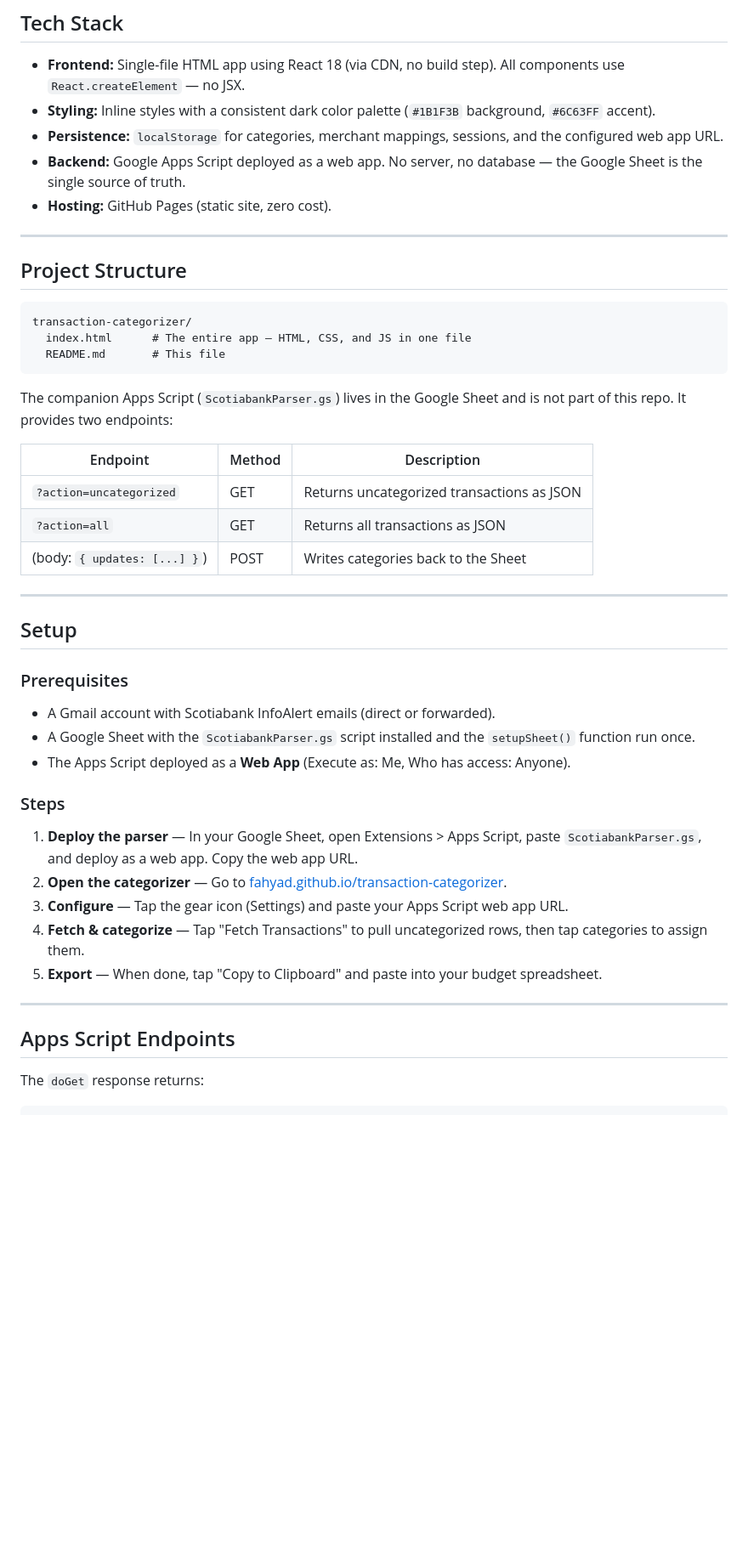
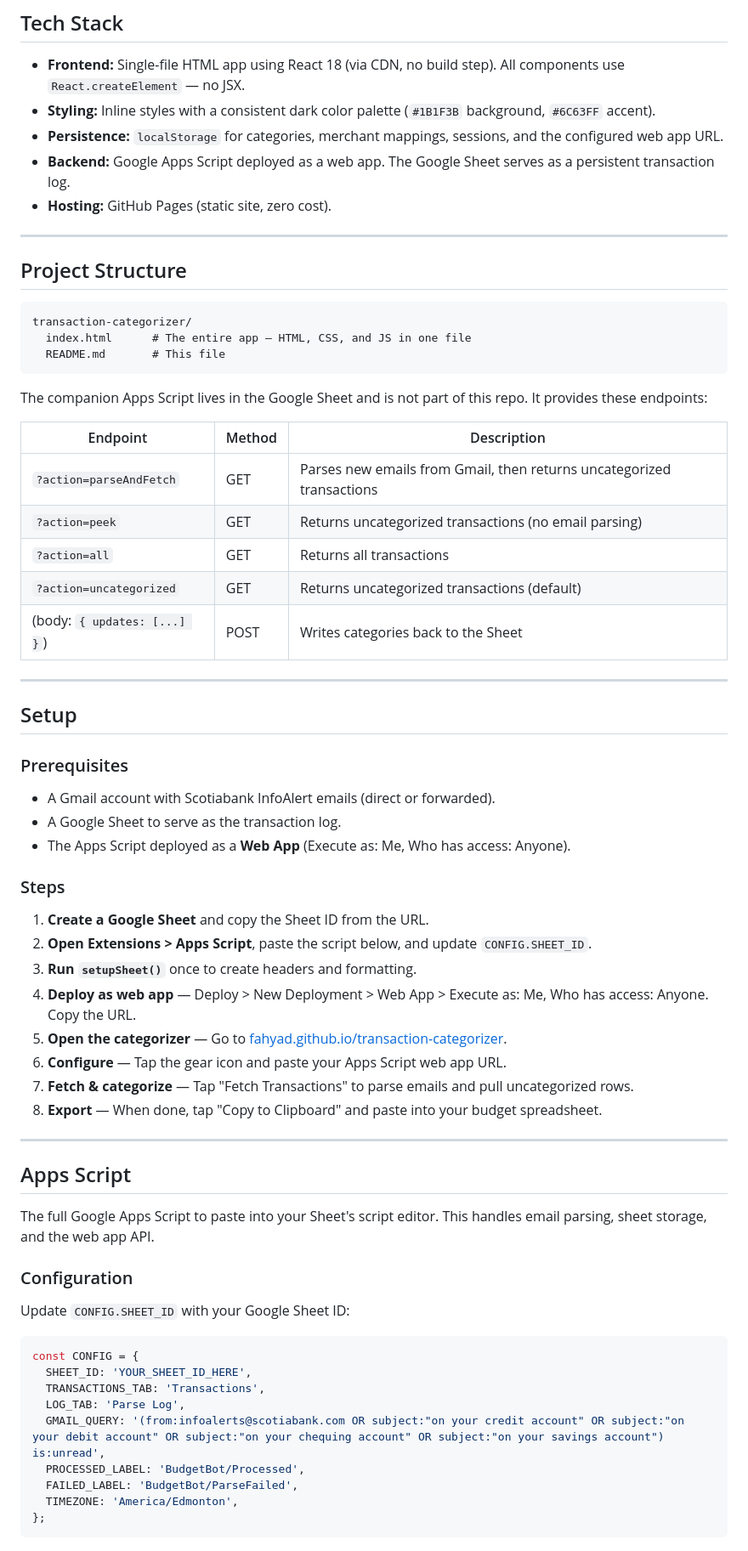
Before and after one commit to fahyad/transaction-categorizer, a Markdown page: README.md, the part around one of its changes. Shown at 85% size. Drawn GitHub-style; blank space fills up the shorter version.

````diff
--- a/README.md
+++ b/README.md
@@ -60,7 +69,7 @@ Scotiabank InfoAlert emails
 - **Frontend:** Single-file HTML app using React 18 (via CDN, no build step). All components use `React.createElement` — no JSX.
 - **Styling:** Inline styles with a consistent dark color palette (`#1B1F3B` background, `#6C63FF` accent).
 - **Persistence:** `localStorage` for categories, merchant mappings, sessions, and the configured web app URL.
-- **Backend:** Google Apps Script deployed as a web app. No server, no database — the Google Sheet is the single source of truth.
+- **Backend:** Google Apps Script deployed as a web app. The Google Sheet serves as a persistent transaction log.
 - **Hosting:** GitHub Pages (static site, zero cost).
 
 ---
@@ -73,12 +82,14 @@ transaction-categorizer/
   README.md       # This file
 ```
 
-The companion Apps Script (`ScotiabankParser.gs`) lives in the Google Sheet and is not part of this repo. It provides two endpoints:
+The companion Apps Script lives in the Google Sheet and is not part of this repo. It provides these endpoints:
 
 | Endpoint | Method | Description |
 |----------|--------|-------------|
-| `?action=uncategorized` | GET | Returns uncategorized transactions as JSON |
-| `?action=all` | GET | Returns all transactions as JSON |
+| `?action=parseAndFetch` | GET | Parses new emails from Gmail, then returns uncategorized transactions |
+| `?action=peek` | GET | Returns uncategorized transactions (no email parsing) |
+| `?action=all` | GET | Returns all transactions |
+| `?action=uncategorized` | GET | Returns uncategorized transactions (default) |
 | (body: `{ updates: [...] }`) | POST | Writes categories back to the Sheet |
 
 ---
@@ -88,19 +99,39 @@ The companion Apps Script (`ScotiabankParser.gs`) lives in the Google Sheet and
 ### Prerequisites
 
 - A Gmail account with Scotiabank InfoAlert emails (direct or forwarded).
-- A Google Sheet with the `ScotiabankParser.gs` script installed and the `setupSheet()` function run once.
+- A Google Sheet to serve as the transaction log.
 - The Apps Script deployed as a **Web App** (Execute as: Me, Who has access: Anyone).
 
 ### Steps
 
-1. **Deploy the parser** — In your Google Sheet, open Extensions > Apps Script, paste `ScotiabankParser.gs`, and deploy as a web app. Copy the web app URL.
-2. **Open the categorizer** — Go to [fahyad.github.io/transaction-categorizer](https://fahyad.github.io/transaction-categorizer/).
-3. **Configure** — Tap the gear icon (Settings) and paste your Apps Script web app URL.
-4. **Fetch & categorize** — Tap "Fetch Transactions" to pull uncategorized rows, then tap categories to assign them.
-5. **Export** — When done, tap "Copy to Clipboard" and paste into your budget spreadsheet.
+1. **Create a Google Sheet** and copy the Sheet ID from the URL.
+2. **Open Extensions > Apps Script**, paste the script below, and update `CONFIG.SHEET_ID`.
+3. **Run `setupSheet()`** once to create headers and formatting.
+4. **Deploy as web app** — Deploy > New Deployment > Web App > Execute as: Me, Who has access: Anyone. Copy the URL.
+5. **Open the categorizer** — Go to [fahyad.github.io/transaction-categorizer](https://fahyad.github.io/transaction-categorizer/).
+6. **Configure** — Tap the gear icon and paste your Apps Script web app URL.
+7. **Fetch & categorize** — Tap "Fetch Transactions" to parse emails and pull uncategorized rows.
+8. **Export** — When done, tap "Copy to Clipboard" and paste into your budget spreadsheet.
 
 ---
 
-## Apps Script Endpoints
+## Apps Script
 
-The `doGet` response returns:
+The full Google Apps Script to paste into your Sheet's script editor. This handles email parsing, sheet storage, and the web app API.
+
+### Configuration
+
+Update `CONFIG.SHEET_ID` with your Google Sheet ID:
+
+```javascript
+const CONFIG = {
+  SHEET_ID: 'YOUR_SHEET_ID_HERE',
+  TRANSACTIONS_TAB: 'Transactions',
+  LOG_TAB: 'Parse Log',
+  GMAIL_QUERY: '(from:infoalerts@scotiabank.com OR subject:"on your credit account" OR subject:"on your debit account" OR subject:"on your chequing account" OR subject:"on your savings account") is:unread',
+  PROCESSED_LABEL: 'BudgetBot/Processed',
+  FAILED_LABEL: 'BudgetBot/ParseFailed',
+  TIMEZONE: 'America/Edmonton',
+};
+```
+
````
Also changed, not shown: other parts of README.md (+90 -19 lines).
